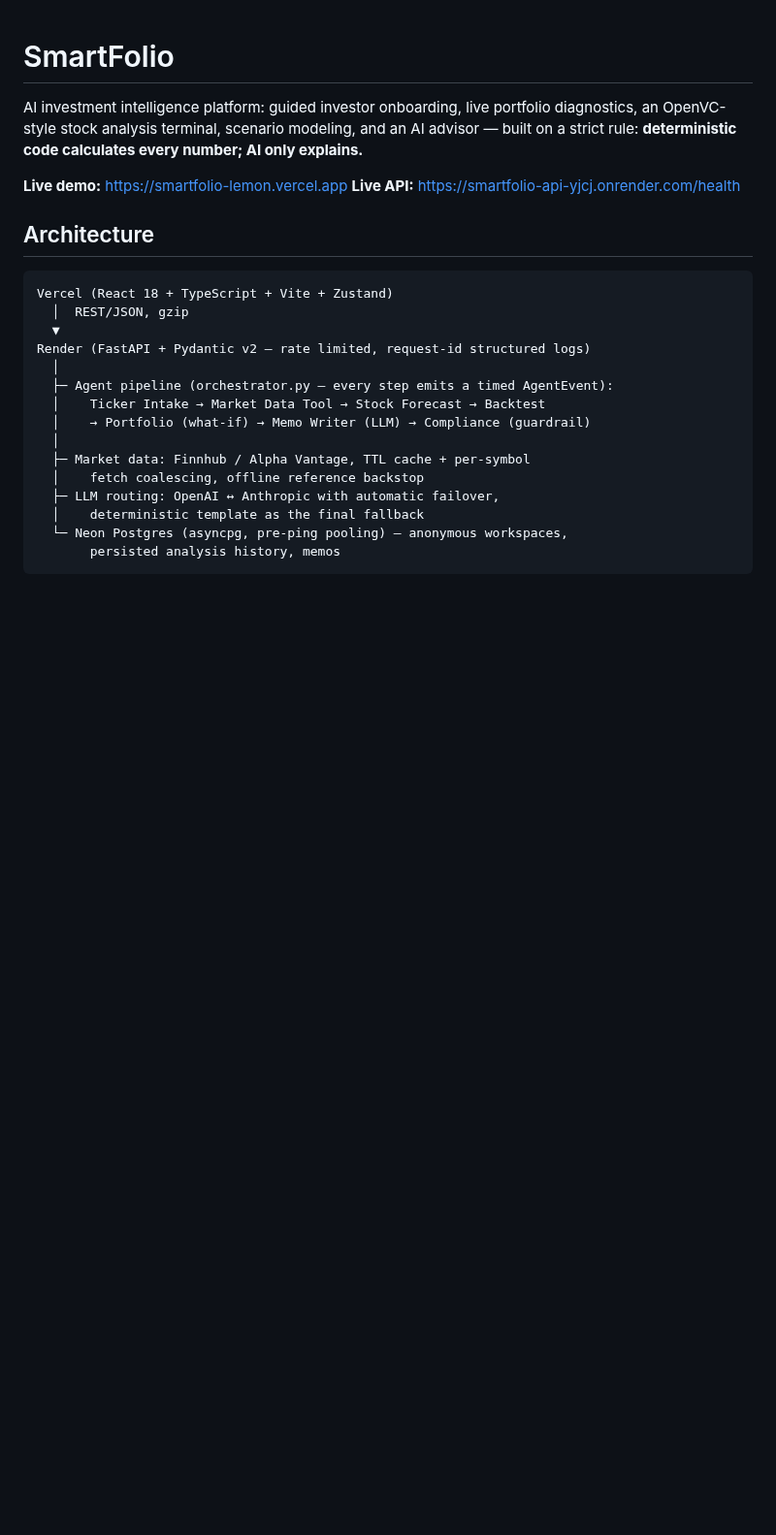
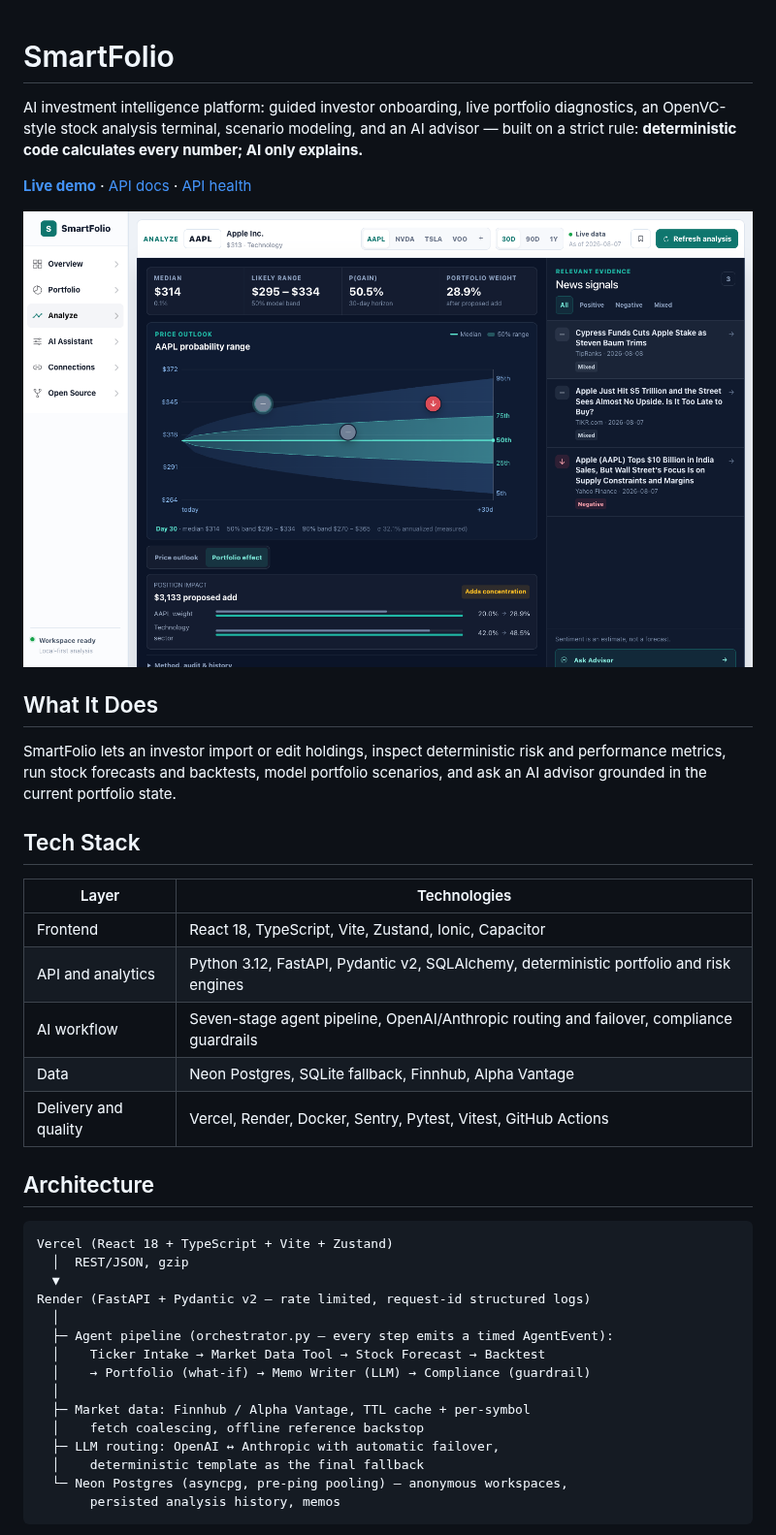
Before and after one commit to adiarora06/smartfolio, a Markdown page: README.md, the part around one of its changes. Shown at 97% size. GitHub-like rendering; pictures changed too: docs/product-overview.png (added); blank space fills up the shorter version.

Commit message:
Polish project README
Add a recruiter-first product visual and stack summary, promote live links, and correct the local setup instructions.

```diff
--- a/README.md
+++ b/README.md
@@ -5,8 +5,23 @@ diagnostics, an OpenVC-style stock analysis terminal, scenario modeling, and an
 AI advisor — built on a strict rule: **deterministic code calculates every
 number; AI only explains.**
 
-**Live demo:** https://smartfolio-lemon.vercel.app
-**Live API:** https://smartfolio-api-yjcj.onrender.com/health
+[**Live demo**](https://smartfolio-lemon.vercel.app) · [API docs](https://smartfolio-api-yjcj.onrender.com/docs) · [API health](https://smartfolio-api-yjcj.onrender.com/health)
+
+![SmartFolio stock analysis terminal showing a probability range, portfolio impact, and live news signals](docs/product-overview.png)
+
+## What It Does
+
+SmartFolio lets an investor import or edit holdings, inspect deterministic risk and performance metrics, run stock forecasts and backtests, model portfolio scenarios, and ask an AI advisor grounded in the current portfolio state.
+
+## Tech Stack
+
+| Layer | Technologies |
+| --- | --- |
+| Frontend | React 18, TypeScript, Vite, Zustand, Ionic, Capacitor |
+| API and analytics | Python 3.12, FastAPI, Pydantic v2, SQLAlchemy, deterministic portfolio and risk engines |
+| AI workflow | Seven-stage agent pipeline, OpenAI/Anthropic routing and failover, compliance guardrails |
+| Data | Neon Postgres, SQLite fallback, Finnhub, Alpha Vantage |
+| Delivery and quality | Vercel, Render, Docker, Sentry, Pytest, Vitest, GitHub Actions |
 
 ## Architecture
 
```
Also changed, not shown: other parts of README.md (+7 -5 lines).
